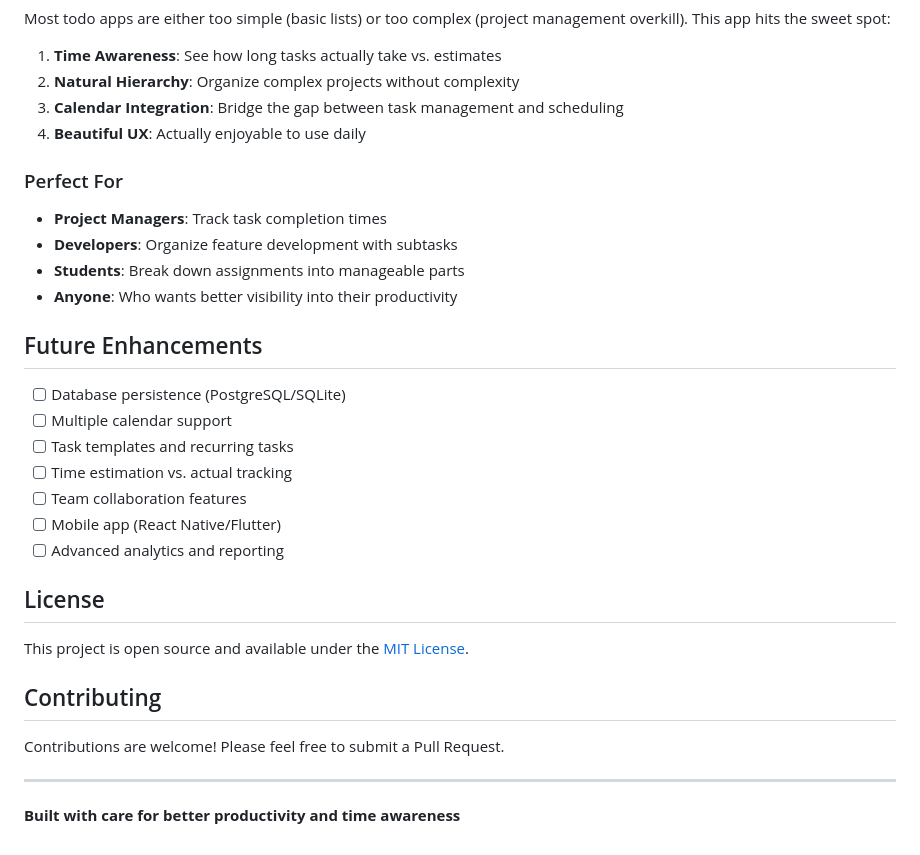
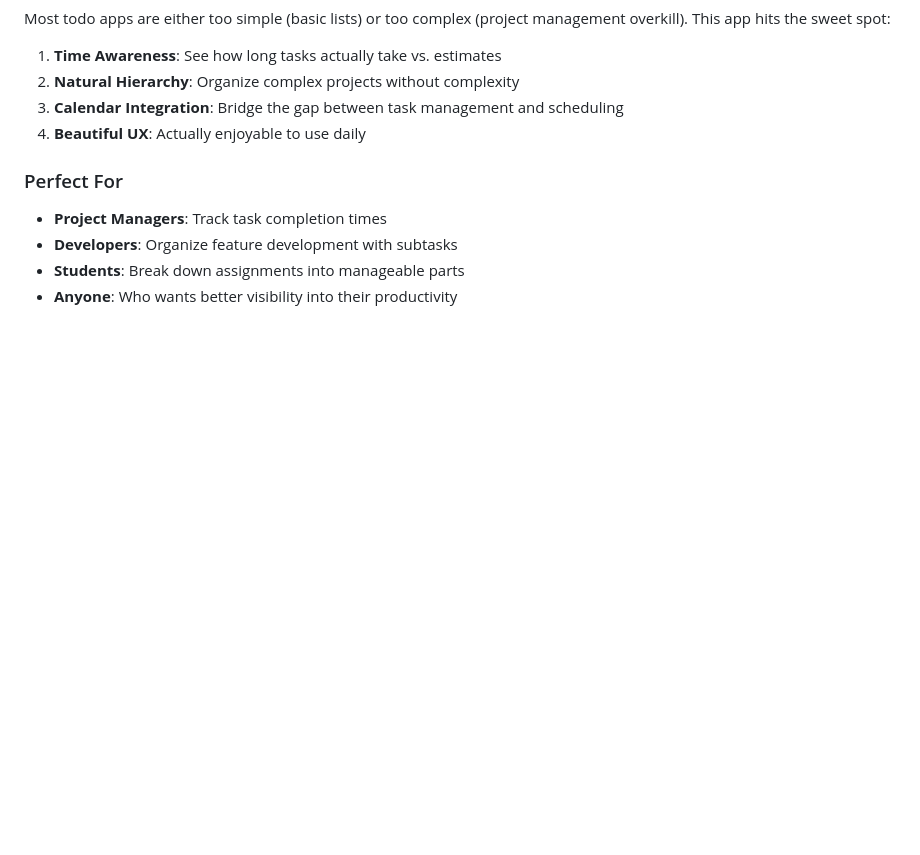
Before and after one commit to xSanYay/todo_for_you_and_me, a Markdown page: Readme.MD, the part around the change. Drawn GitHub-style; blank space fills up the shorter version.

```diff
--- a/Readme.MD
+++ b/Readme.MD
@@ -176,25 +176,3 @@ Most todo apps are either too simple (basic lists) or too complex (project manag
 - **Developers**: Organize feature development with subtasks
 - **Students**: Break down assignments into manageable parts
 - **Anyone**: Who wants better visibility into their productivity
-
-## Future Enhancements
-
-- [ ] Database persistence (PostgreSQL/SQLite)
-- [ ] Multiple calendar support
-- [ ] Task templates and recurring tasks
-- [ ] Time estimation vs. actual tracking
-- [ ] Team collaboration features
-- [ ] Mobile app (React Native/Flutter)
-- [ ] Advanced analytics and reporting
-
-## License
-
-This project is open source and available under the [MIT License](LICENSE).
-
-## Contributing
-
-Contributions are welcome! Please feel free to submit a Pull Request.
-
----
-
-**Built with care for better productivity and time awareness**
```
